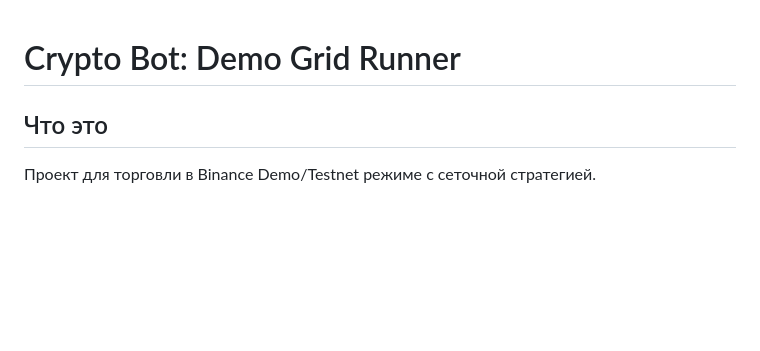
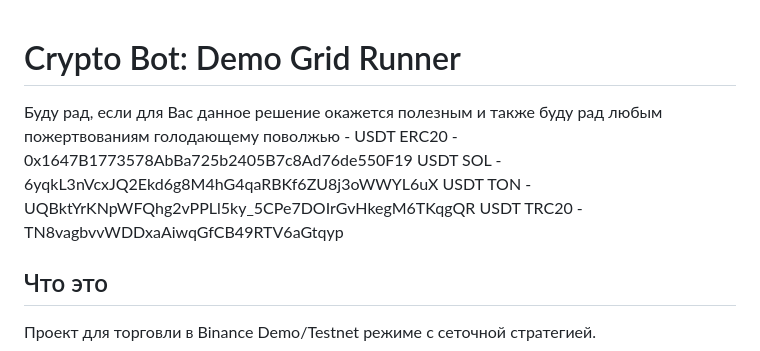
Before and after one commit to bXnxme/crypto-bot, a Markdown page: README.md, the part around the change. Drawn GitHub-style; blank space fills up the shorter version.

Commit message:
Добавить адреса криптовалют для пожертвований
Добавлены адреса криптовалютных кошельков для пожертвований в README.

```diff
--- a/README.md
+++ b/README.md
@@ -1,4 +1,10 @@
 # Crypto Bot: Demo Grid Runner
+
+Буду рад, если для Вас данное решение окажется полезным и также буду рад любым пожертвованиям голодающему поволжью -
+USDT ERC20 - 0x1647B1773578AbBa725b2405B7c8Ad76de550F19
+USDT SOL - 6yqkL3nVcxJQ2Ekd6g8M4hG4qaRBKf6ZU8j3oWWYL6uX
+USDT TON - UQBktYrKNpWFQhg2vPPLl5ky_5CPe7DOIrGvHkegM6TKqgQR
+USDT TRC20 - TN8vagbvvWDDxaAiwqGfCB49RTV6aGtqyp
 
 ## Что это
 Проект для торговли в Binance Demo/Testnet режиме с сеточной стратегией.
```
